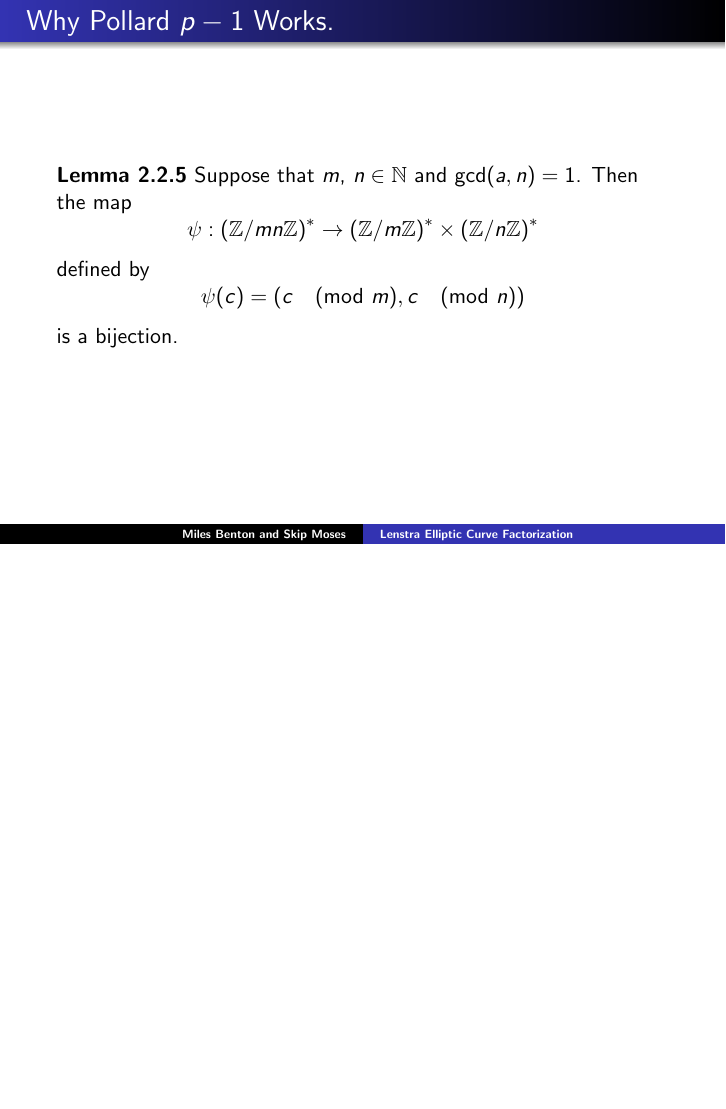
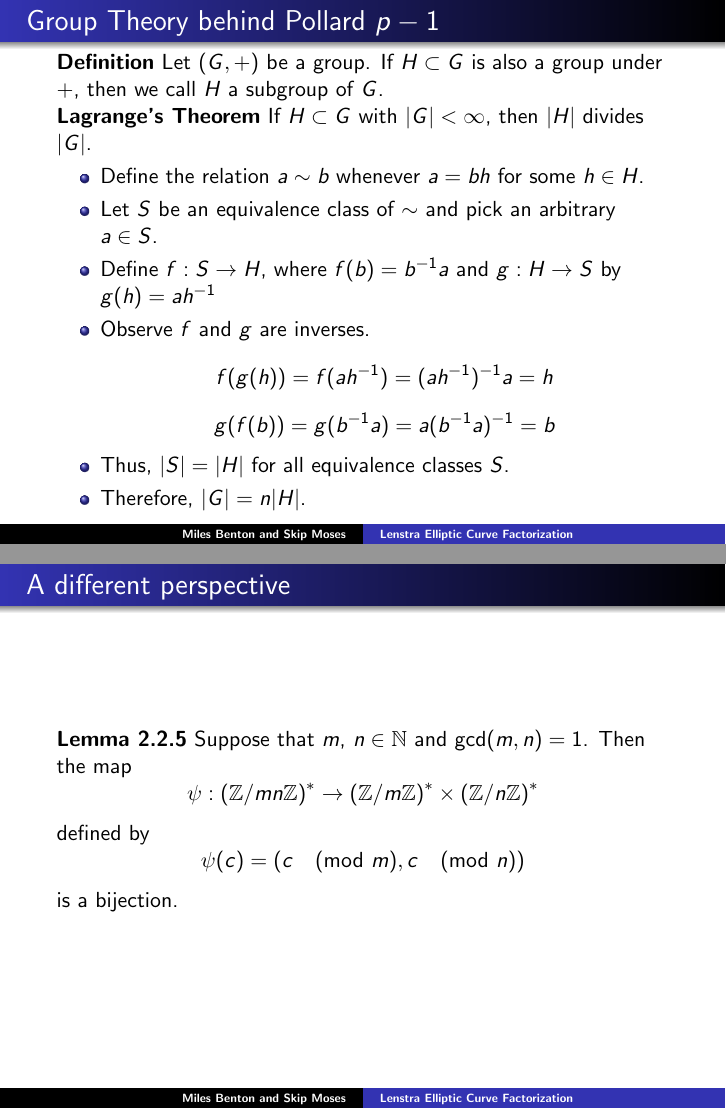
Before and after one commit to kil0meters/ECM, LaTeX slides (presentation.tex): page 8 of 62 before the commit and pages 13 and 15 of 69 after it, the two joined at a grey line, the shorter picture padded with empty space. Compiled offline with pdfLaTeX.

Commit message:
final slide update.

```diff
--- a/presentation.tex
+++ b/presentation.tex
@@ -57,9 +57,27 @@
 \end{frame}
 
 \begin{frame}
-\frametitle{Why Pollard $p-1$ Works.}
-\pause
-$\textbf{Lemma 2.2.5}$ Suppose that $m$, $n \in \mathbb{N}$ and gcd$(a,n) = 1$. Then the map
+\frametitle{Group Theory behind Pollard $p-1$}
+
+\uncover<2->{$\textbf{Definition}$ Let $(G,+)$ be a group. If $H \subset G$ is also a group under $+$, then we call $H$ a subgroup of $G$. }
+
+\uncover<3->{$\textbf{Lagrange's Theorem}$ If $H \subset G$ with $\vert G \vert < \infty$, then $\vert H\vert$ divides $\vert G \vert$. }
+
+\begin{itemize}
+\item<4-> Define the relation $a \sim b$ whenever $a = bh$ for some $h \in H$.
+\item<5-> Let $S$ be an equivalence class of $\sim$ and pick an arbitrary $a \in S$.
+\item<6-> Define $f: S \rightarrow H$, where $f(b) = b^{-1}a$ and $g:H \rightarrow S$ by $g(h) = ah^{-1}$
+\item<7-> Observe $f$ and $g$ are inverses.
+$$f(g(h)) = f(ah^{-1}) = (ah^{-1})^{-1}a = h$$
+$$g(f(b)) = g(b^{-1}a) = a(b^{-1}a)^{-1} = b$$
+\item<7-> Thus, $\vert S \vert = \vert H \vert$ for all equivalence classes $S$.
+\item<8-> Therefore, $\vert G \vert = n \vert H \vert$.
+\end{itemize}
+\end{frame}
+
+\begin{frame}
+\frametitle{A different perspective}
+\uncover<2->{$\textbf{Lemma 2.2.5}$ Suppose that $m$, $n \in \mathbb{N}$ and gcd$(m,n) = 1$. Then the map
 $$
     \psi : \left( \mathbb{Z}/mn\mathbb{Z} \right)^* \rightarrow \left( \mathbb{Z}/m\mathbb{Z} \right)^* \times \left( \mathbb{Z}/n\mathbb{Z} \right)^*
 $$
@@ -67,14 +85,13 @@ defined by
 $$
     \psi(c) = (c \pmod{m}, c\pmod{n})
 $$
-is a bijection.
-
+is a bijection.}
 \end{frame}
 
 
 \begin{frame}
 \frametitle{Example}
-\pause
+
 \begin{itemize}
 \item <2-> Let $B_i = \text{lcm}(1,\ldots, i)$.
 \end{itemize}
```
Also changed, not shown: presentation.pdf, presentation.tex (16 more changed lines), 5 other files.
